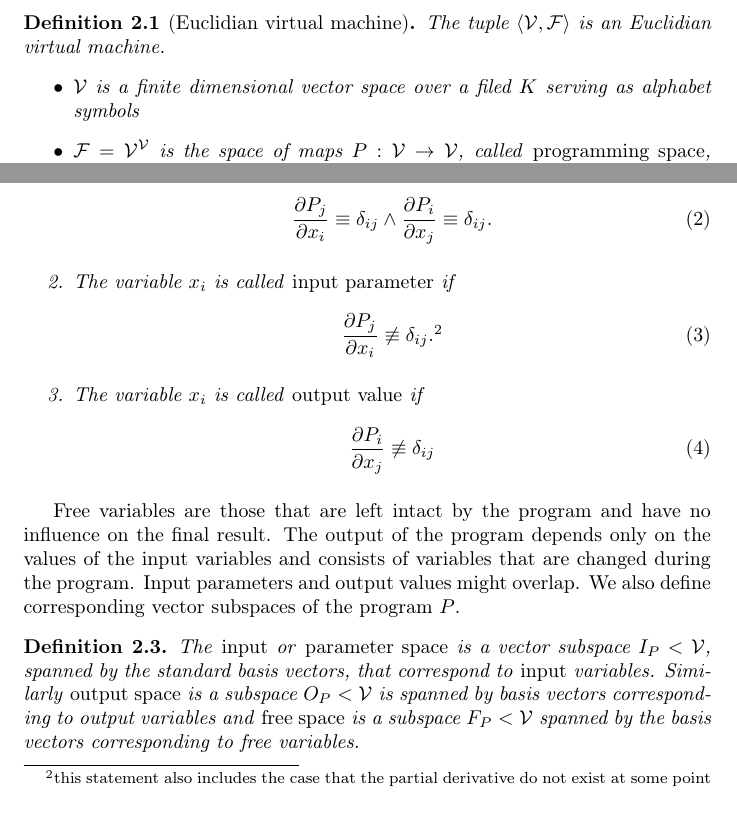
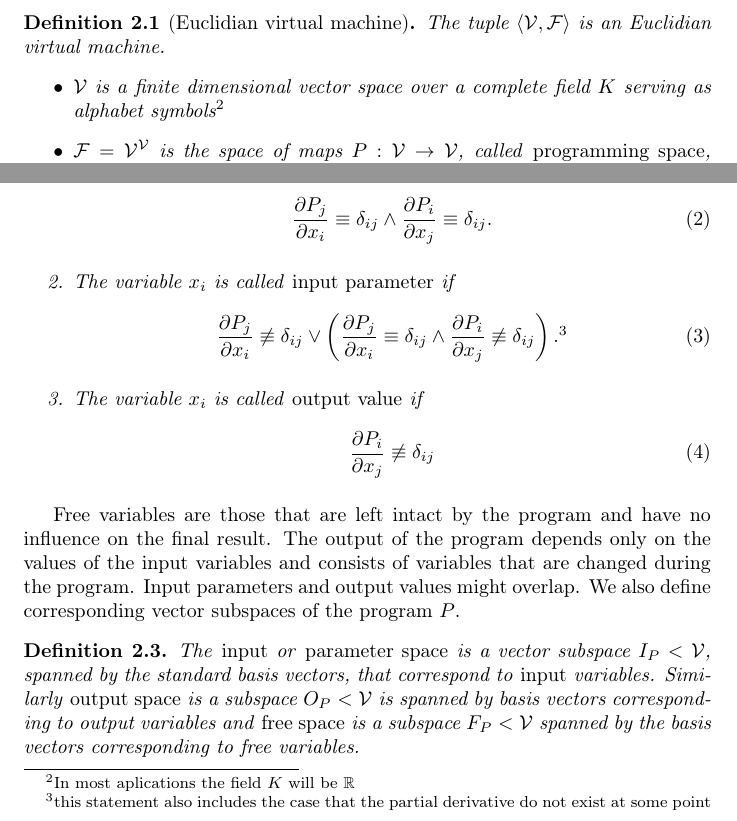
Before and after one commit to ZigaSajovic/dCpp, a LaTeX paper (Operational calculus on programming spaces and generalized tensor networks.tex): two parts of page 5 of 35, joined at a grey line, cut so that both start at the same text. Compiled offline with pdfLaTeX.

Commit message:
Field, input var.

```diff
--- a/Operational calculus on programming spaces and generalized tensor networks.tex
+++ b/Operational calculus on programming spaces and generalized tensor networks.tex
@@ -170,7 +170,9 @@ a space spanned by a set of elementary operations that are sequentially applied
 \begin{definicija}[Euclidian virtual machine] The tuple $\langle \VV,\F\rangle$ is an Euclidian virtual machine.
   \begin{itemize}
   \item
-  $\VV$ is a finite dimensional vector space over a filed $K$ serving as alphabet symbols
+  $\VV$ is a finite dimensional vector space over a complete field $K$ serving
+  as alphabet symbols\footnote{In most aplications the field $K$ will
+    be $\RR$}
   \item
   $\F= \VV^\VV$ is the space of maps $P:\VV\to \VV$, called \emph{programming space}, serving as states
   \end{itemize}
@@ -189,13 +191,14 @@ basis. Function $P_i:\VV\to K$ is a scalar function and is equal to $x_i\circ P$
     The variable $x_i$ is called \emph{free}, if
     \begin{equation}
       \label{eq:free}
-      \frac{\partial P_j}{\partial x_i}\equiv \delta_{ij}\wedge \frac{\partial P_i}{\partial x_j}\equiv \delta_{ij}.
+      \frac{\partial P_j}{\partial x_i}\equiv \delta_{ij}\land \frac{\partial P_i}{\partial x_j}\equiv \delta_{ij}.
     \end{equation}
 \item
     The variable $x_i$ is called \emph{input parameter} if
     \begin{equation}
       \label{eq:input}
-      \frac{\partial P_j}{\partial x_i}\not\equiv \delta_{ij}.\footnote{this statement also includes the case that the partial derivative do not exist at some point}
+      \frac{\partial P_j}{\partial x_i}\not\equiv \delta_{ij} \lor
+      \left(  \frac{\partial P_j}{\partial x_i}\equiv \delta_{ij}\land \frac{\partial P_i}{\partial x_j}\not\equiv \delta_{ij}\right) .\footnote{this statement also includes the case that the partial derivative do not exist at some point}
     \end{equation}
 \item  The variable $x_i$ is called \emph{output value} if
     \begin{equation}
```
